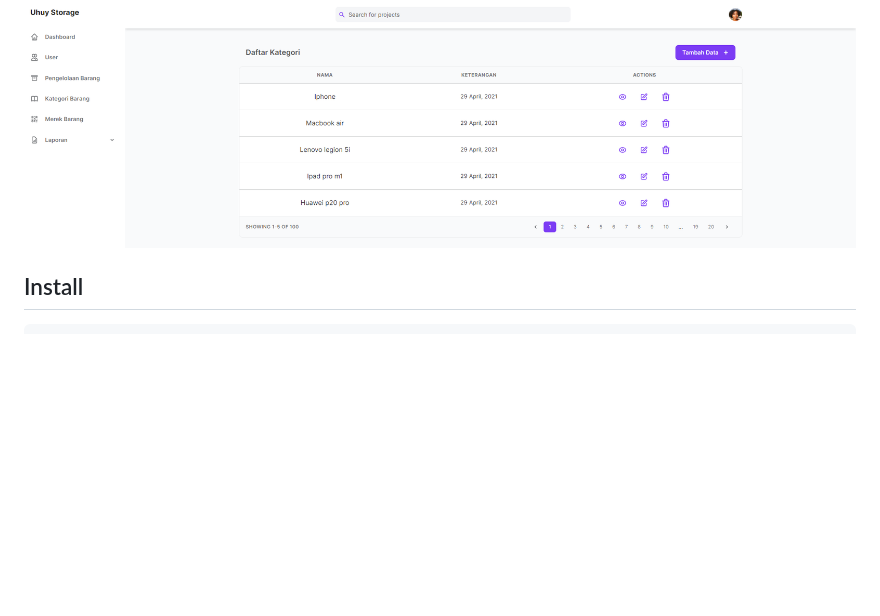
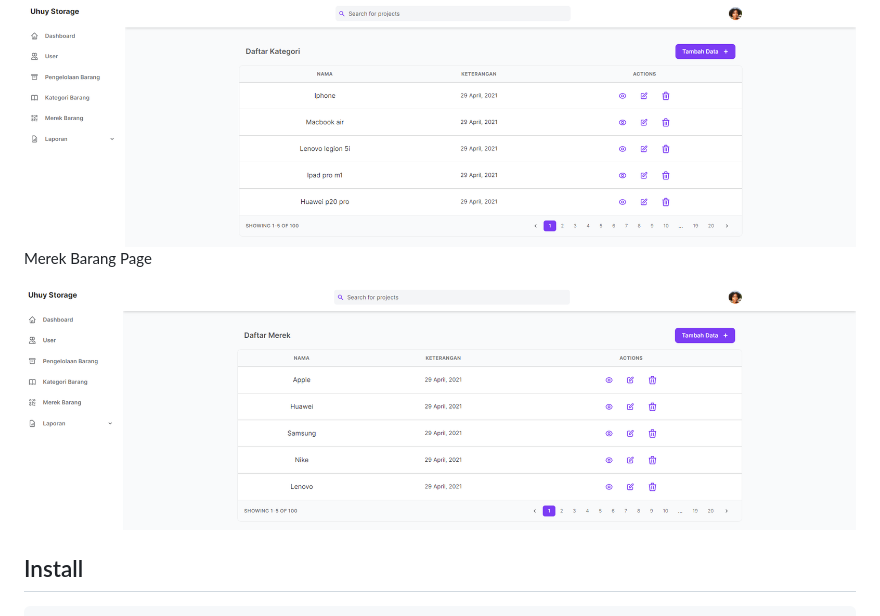
Before and after one commit to helmis14/Sistem-Pengelolaan-Barang, a Markdown page: README.md, the part around the change. Drawn GitHub-style; pictures changed too: preview6.png (added); blank space fills up the shorter version.

Commit message:
Menambahkan Merek barang page

```diff
--- a/README.md
+++ b/README.md
@@ -15,6 +15,8 @@
 <img src="preview4.png"/>
 <p>Kategori Barang Page</p>
 <img src="preview5.png"/>
+<p>Merek Barang Page</p>
+<img src="preview6.png"/>
 
 ## Install
 
```
Also changed, not shown: 6 other files.
